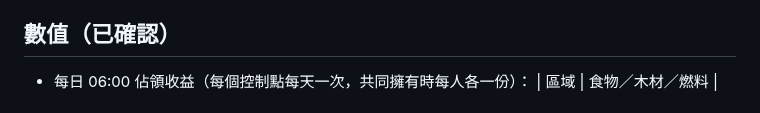
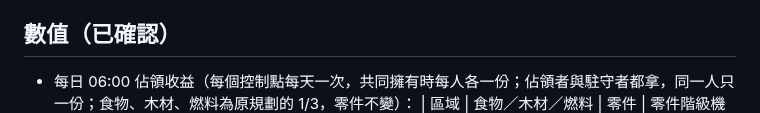
Before and after one commit to leowei813/Battlegrounds, a Markdown page: docs/v14-plan.md, the part around one of its changes. GitHub-like rendering.

```diff
--- a/docs/v14-plan.md
+++ b/docs/v14-plan.md
@@ -44,6 +44,6 @@
 3. 三大勢力：NPC 策略、NPC 據點、勢力圖層、玩家資訊顯示控制點數。
 
 ## 數值（已確認）
-- 每日 06:00 佔領收益（每個控制點每天一次，共同擁有時每人各一份）：
+- 每日 06:00 佔領收益（每個控制點每天一次，共同擁有時每人各一份；佔領者與駐守者都拿，同一人只一份；食物、木材、燃料為原規劃的 1/3，零件不變）：
   | 區域 | 食物／木材／燃料 | 零件 | 零件階級機率（1/2/3/4/5 階） |
   |---|---|---|---|
```
Also changed, not shown: other parts of docs/v14-plan.md (+4 -4 lines).
